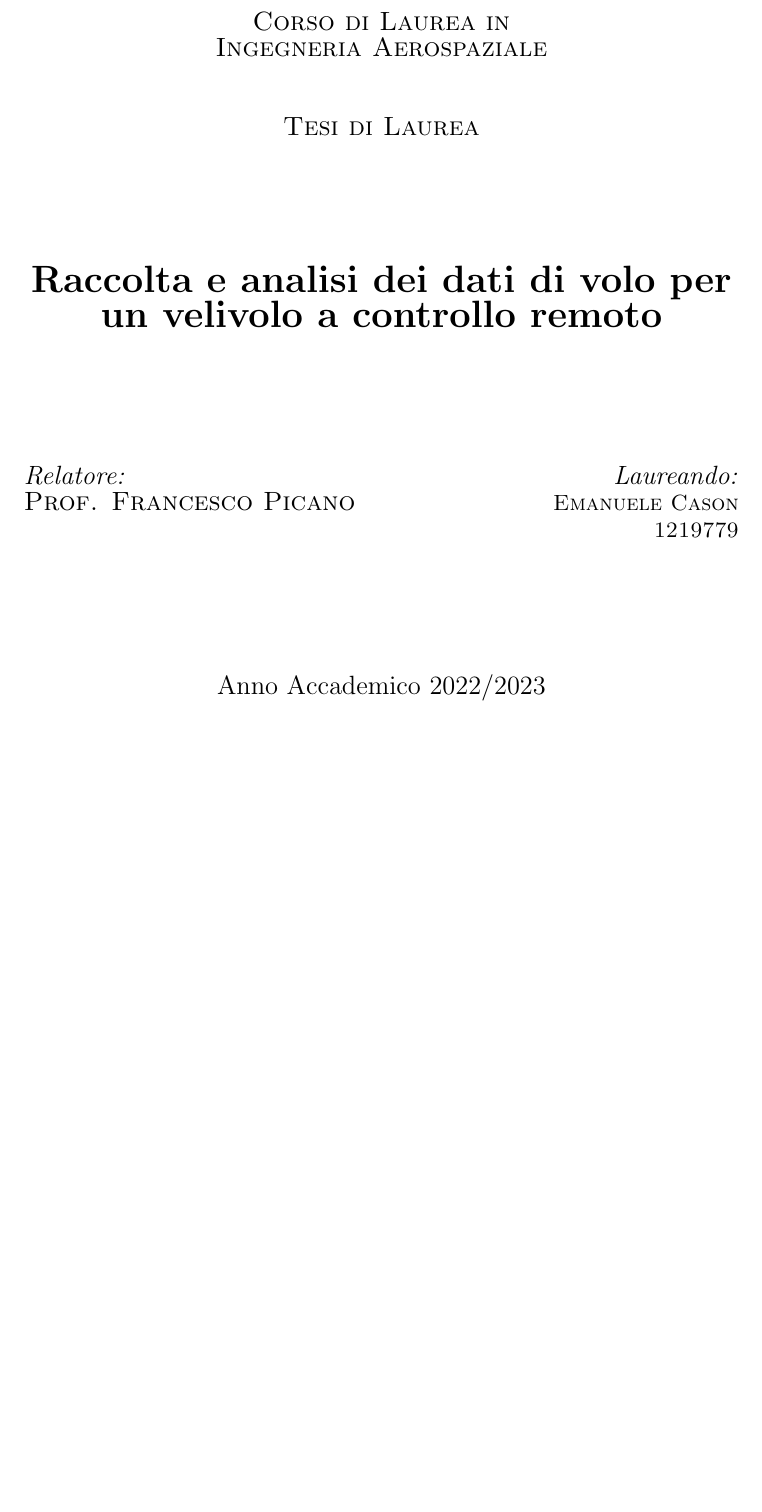
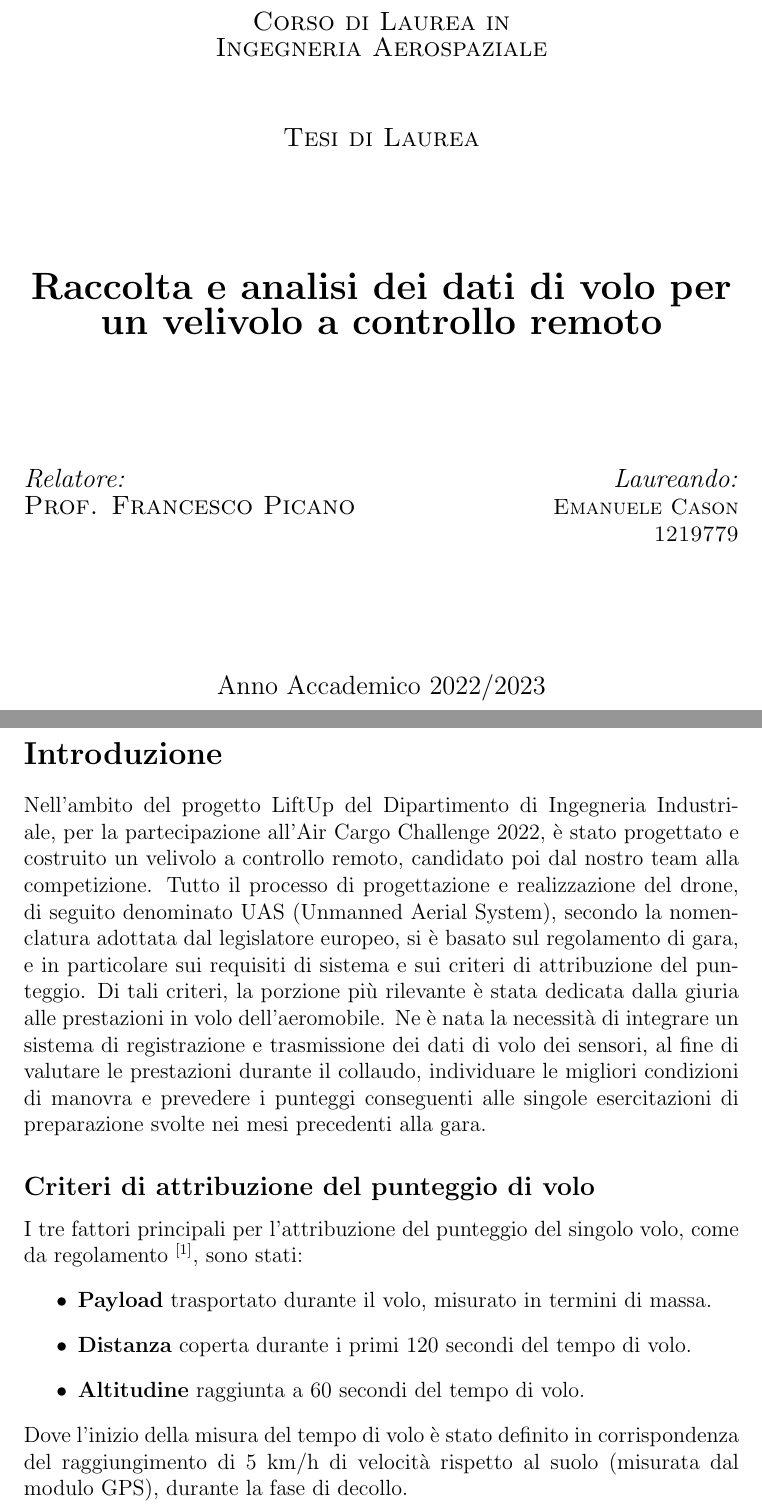
Before and after one commit to emanuele-cason/Tesi, a LaTeX document (Tesi.tex): part of the page before the commit and two parts of pages 1 and 2 of 3 after it, the two joined at a grey line, cut so that both start at the same text, the shorter picture padded with empty space. Compiled offline with pdfLaTeX.

Commit message:
Introduzione e bibliografia

```diff
--- a/Tesi.tex
+++ b/Tesi.tex
@@ -1,6 +1,7 @@
 \documentclass[12pt]{article}
 
 \usepackage{graphicx}
+\renewcommand\refname{Bibliografia}
 
 \begin{document}
 
@@ -16,7 +17,7 @@
     \vspace{0.4cm}
     \textsc{\large Corso di Laurea in}\\
     \textsc{\large Ingegneria Aerospaziale}\\
-    \vspace{1cm}
+    \vspace{1.2cm}
     \textsc{\large Tesi di Laurea}\\
     \vfill
     % Title
@@ -32,3 +33,15 @@
   \end{center}
 \end{titlepage}
 
+\section*{Introduzione}
+Nell'ambito del progetto LiftUp del Dipartimento di Ingegneria Industriale, per la partecipazione all'Air Cargo Challenge 2022, è stato progettato e costruito un velivolo a controllo remoto, candidato poi dal nostro team alla competizione.
+Tutto il processo di progettazione e realizzazione del drone, di seguito denominato UAS (Unmanned Aerial System), secondo la nomenclatura adottata dal legislatore europeo, si è basato sul regolamento di gara, e in particolare sui requisiti di sistema e sui criteri di attribuzione del punteggio. Di tali criteri, la porzione più rilevante è stata dedicata dalla giuria alle prestazioni in volo dell'aeromobile. Ne è nata la necessità di integrare un sistema di registrazione e trasmissione dei dati di volo dei sensori, al fine di valutare le prestazioni durante il collaudo, individuare le migliori condizioni di manovra e prevedere i punteggi conseguenti alle singole esercitazioni di preparazione svolte nei mesi precedenti alla gara.
+
+\subsection*{Criteri di attribuzione del punteggio di volo}
+I tre fattori principali per l'attribuzione del punteggio del singolo volo, come da regolamento \textsuperscript{\cite{regulation}}, sono stati:
+\begin{itemize}
+\item \textbf{Payload} trasportato durante il volo, misurato in termini di massa.
+\item \textbf{Distanza} coperta durante i primi 120 secondi del tempo di volo.
+\item \textbf{Altitudine} raggiunta a 60 secondi del tempo di volo.
+\end{itemize}
+Dove l'inizio della misura del tempo di volo è stato definito in corrispondenza del raggiungimento di 5 km/h di velocità rispetto al suolo (misurata dal modulo GPS), durante la fase di decollo.
```
Also changed, not shown: refs.bib (added, +8 -0 lines), Tesi.bbl (added), Tesi.pdf, Tesi.tex (6 more changed lines), 6 other files.
